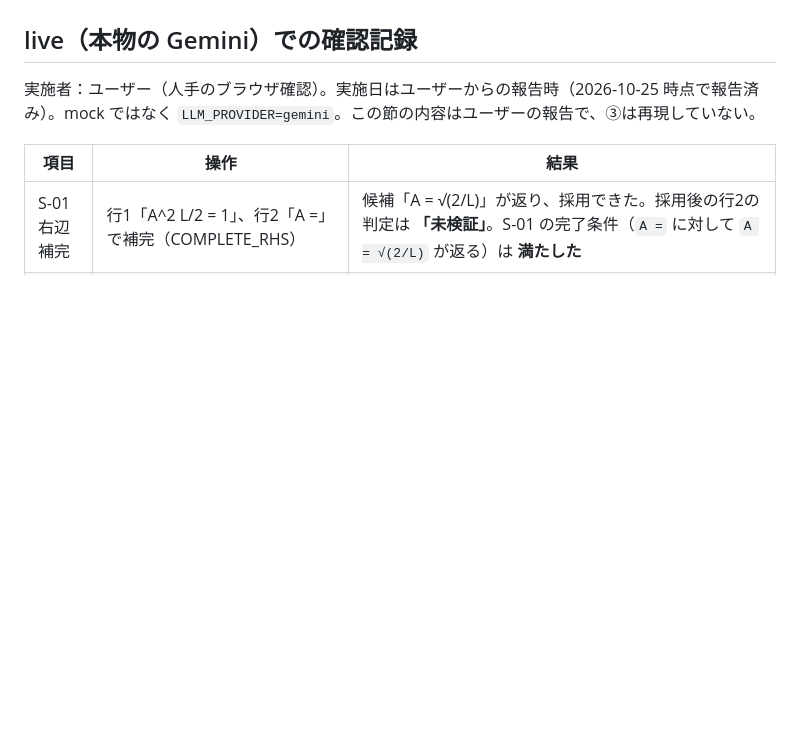
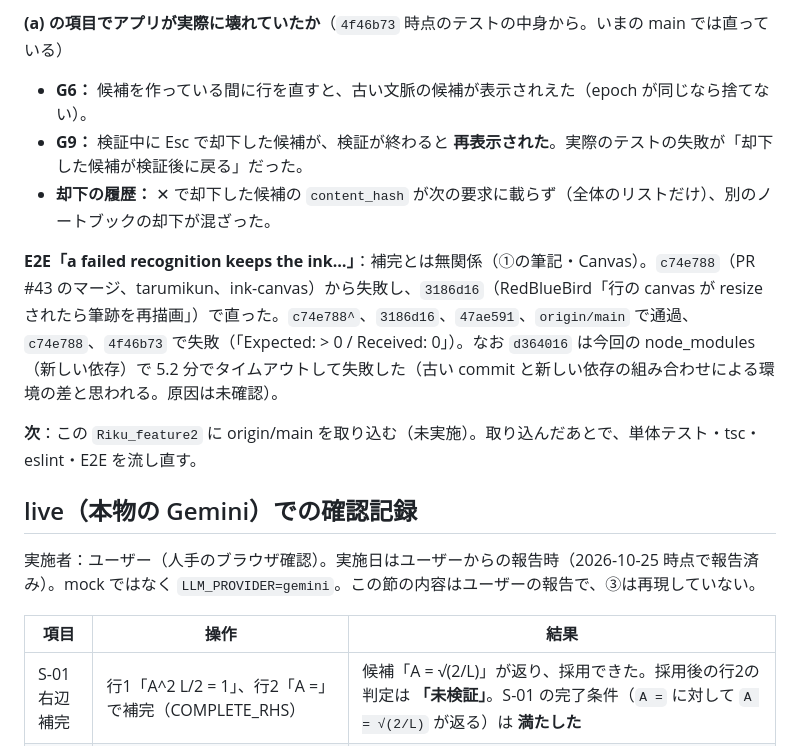
Before and after one commit to jphacks/ng_2616, a Markdown page: docs/tasks/AI_COMPLETION_NOTES.md, the part around one of its changes. Drawn GitHub-style; blank space fills up the shorter version.

Commit message:
M-06: NOTES に、マージ後の単体テスト 8 件の失敗の原因調査（d90c6cb、13e1206 で修復済み）を記録
Co-Authored-By: Claude Sonnet 5.5 <noreply@anthropic.com>

```diff
--- a/docs/tasks/AI_COMPLETION_NOTES.md
+++ b/docs/tasks/AI_COMPLETION_NOTES.md
@@ -126,3 +158,11 @@ npx playwright test tests/e2e/demo.spec.ts tests/e2e/checking.spec.ts      # 約
+**(a) の項目でアプリが実際に壊れていたか**（`4f46b73` 時点のテストの中身から。いまの main では直っている）
+- **G6：** 候補を作っている間に行を直すと、古い文脈の候補が表示されえた（epoch が同じなら捨てない）。
+- **G9：** 検証中に Esc で却下した候補が、検証が終わると **再表示された**。実際のテストの失敗が「却下した候補が検証後に戻る」だった。
+- **却下の履歴：** ✕ で却下した候補の `content_hash` が次の要求に載らず（全体のリストだけ）、別のノートブックの却下が混ざった。
+
+**E2E「a failed recognition keeps the ink…」**：補完とは無関係（①の筆記・Canvas）。`c74e788`（PR #43 のマージ、tarumikun、ink-canvas）から失敗し、`3186d16`（RedBlueBird「行の canvas が resize されたら筆跡を再描画」）で直った。`c74e788^`、`3186d16`、`47ae591`、`origin/main` で通過、`c74e788`、`4f46b73` で失敗（「Expected: > 0 / Received: 0」）。なお `d364016` は今回の node_modules（新しい依存）で 5.2 分でタイムアウトして失敗した（古い commit と新しい依存の組み合わせによる環境の差と思われる。原因は未確認）。
+
+**次**：この `Riku_feature2` に origin/main を取り込む（未実施）。取り込んだあとで、単体テスト・tsc・eslint・E2E を流し直す。
 
 ## live（本物の Gemini）での確認記録
 
```
Also changed, not shown: other parts of docs/tasks/AI_COMPLETION_NOTES.md (+32 -0 lines).
